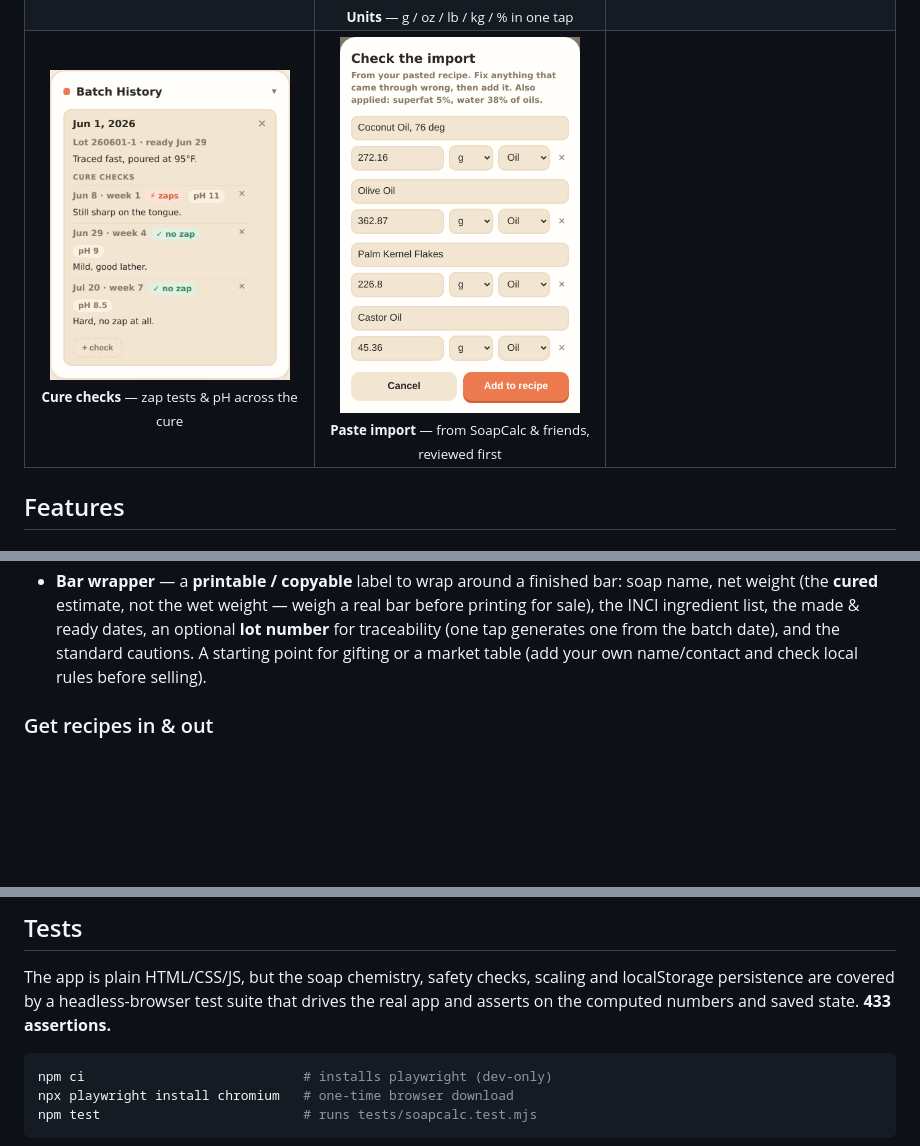
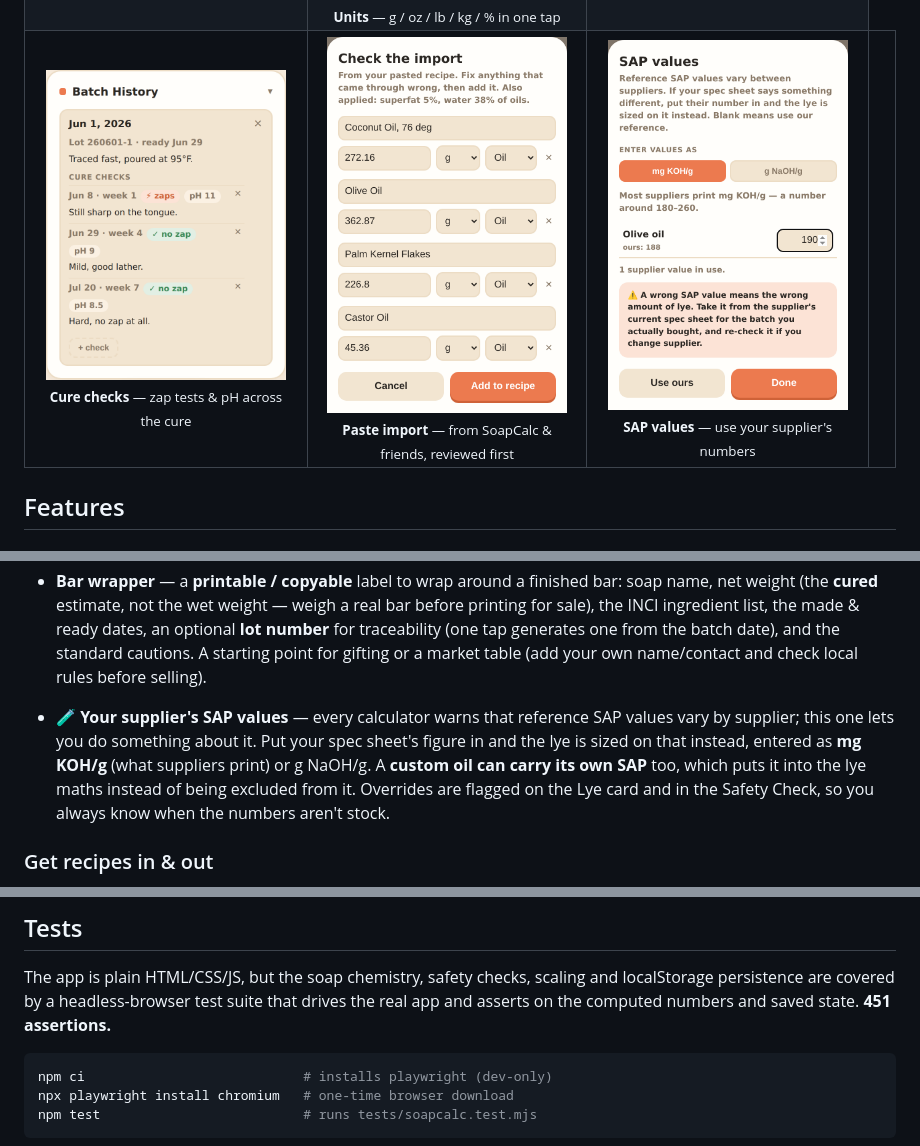
Before and after one commit to PhatBanana/Soap, a Markdown page: README.md, 3 parts joined by grey strips. GitHub-like rendering; pictures changed too: screenshots/27-sap-values.png (added); blank space fills up the shorter version.

````diff
--- a/README.md
+++ b/README.md
@@ -60,6 +60,7 @@ phone in the kitchen or on a desktop.
   <tr>
     <td align="center"><img src="screenshots/25-cure-checks.png" width="240" alt="Cure and pH checks filed onto a batch record"><br><sub><b>Cure checks</b> — zap tests &amp; pH across the cure</sub></td>
     <td align="center"><img src="screenshots/26-paste-import.png" width="240" alt="Review screen for a recipe pasted from another calculator"><br><sub><b>Paste import</b> — from SoapCalc &amp; friends, reviewed first</sub></td>
+    <td align="center"><img src="screenshots/27-sap-values.png" width="240" alt="Supplier SAP value override for an oil"><br><sub><b>SAP values</b> — use your supplier's numbers</sub></td>
     <td></td>
   </tr>
 </table>
@@ -287,6 +288,13 @@ phone in the kitchen or on a desktop.
   and the standard cautions. A starting point for gifting or a market table (add your own
   name/contact and check local rules before selling).
 
+- 🧪 **Your supplier's SAP values** — every calculator warns that reference SAP values
+  vary by supplier; this one lets you do something about it. Put your spec sheet's
+  figure in and the lye is sized on that instead, entered as **mg KOH/g** (what
+  suppliers print) or g NaOH/g. A **custom oil can carry its own SAP** too, which puts
+  it into the lye maths instead of being excluded from it. Overrides are flagged on the
+  Lye card and in the Safety Check, so you always know when the numbers aren't stock.
+
 ### Get recipes in & out
 - 📋 **Paste a recipe from another calculator** — copy the recipe out of SoapCalc,
   Bramble Berry, SoapmakingFriend or a note, paste it in, and it reads the oils and
@@ -368,7 +376,7 @@ above are what ships.
 ## Tests
 The app is plain HTML/CSS/JS, but the soap chemistry, safety checks, scaling and
 localStorage persistence are covered by a headless-browser test suite that drives
-the real app and asserts on the computed numbers and saved state. **433 assertions.**
+the real app and asserts on the computed numbers and saved state. **451 assertions.**
 
 ```sh
 npm ci                            # installs playwright (dev-only)
````
Also changed, not shown: ROADMAP.md (+12 -3 lines), 5 other files.
